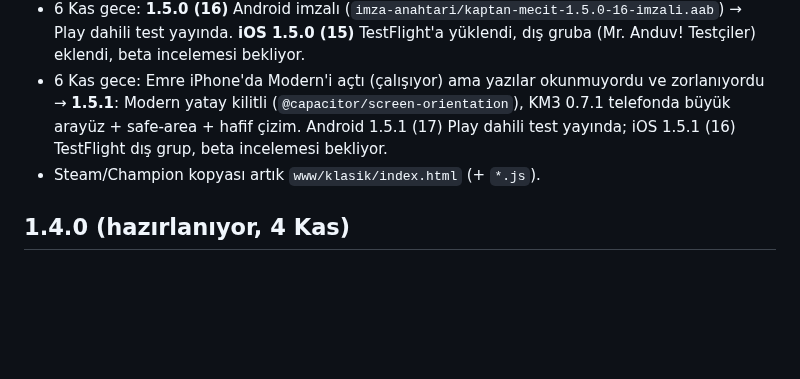
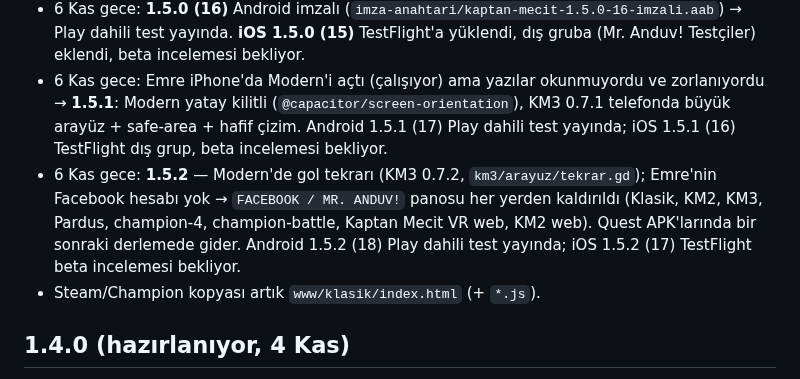
Before and after one commit to emreanduv/kaptan-mecit, a Markdown page: YAYIN-DURUMU.md, the part around the change. Drawn GitHub-style; blank space fills up the shorter version.

Commit message:
YAYIN-DURUMU: 1.5.2
Co-Authored-By: Claude Opus 5.5 <noreply@anthropic.com>
Claude-Session: https://claude.ai/code/session_018hBDPtCdANsU8gj8iKzfY6

```diff
--- a/YAYIN-DURUMU.md
+++ b/YAYIN-DURUMU.md
@@ -7,6 +7,7 @@
 - Modern bu cihazda açılamazsa (WebGL 2 yok ya da kayboldu) seçim ekranına "Modern bu cihazda açılamadı" uyarısıyla döner. iOS simülatöründe (Intel ve Apple Silicon) Godot web WebGL bağlamını kaybediyor — Safari'de de aynı; gerçek iPhone'da denenmeli.
 - 6 Kas gece: **1.5.0 (16)** Android imzalı (`imza-anahtari/kaptan-mecit-1.5.0-16-imzali.aab`) → Play dahili test yayında. **iOS 1.5.0 (15)** TestFlight'a yüklendi, dış gruba (Mr. Anduv! Testçiler) eklendi, beta incelemesi bekliyor.
 - 6 Kas gece: Emre iPhone'da Modern'i açtı (çalışıyor) ama yazılar okunmuyordu ve zorlanıyordu → **1.5.1**: Modern yatay kilitli (`@capacitor/screen-orientation`), KM3 0.7.1 telefonda büyük arayüz + safe-area + hafif çizim. Android 1.5.1 (17) Play dahili test yayında; iOS 1.5.1 (16) TestFlight dış grup, beta incelemesi bekliyor.
+- 6 Kas gece: **1.5.2** — Modern'de gol tekrarı (KM3 0.7.2, `km3/arayuz/tekrar.gd`); Emre'nin Facebook hesabı yok → `FACEBOOK / MR. ANDUV!` panosu her yerden kaldırıldı (Klasik, KM2, KM3, Pardus, champion-4, champion-battle, Kaptan Mecit VR web, KM2 web). Quest APK'larında bir sonraki derlemede gider. Android 1.5.2 (18) Play dahili test yayında; iOS 1.5.2 (17) TestFlight beta incelemesi bekliyor.
 - Steam/Champion kopyası artık `www/klasik/index.html` (+ `*.js`).
 
 ## 1.4.0 (hazırlanıyor, 4 Kas)
```
